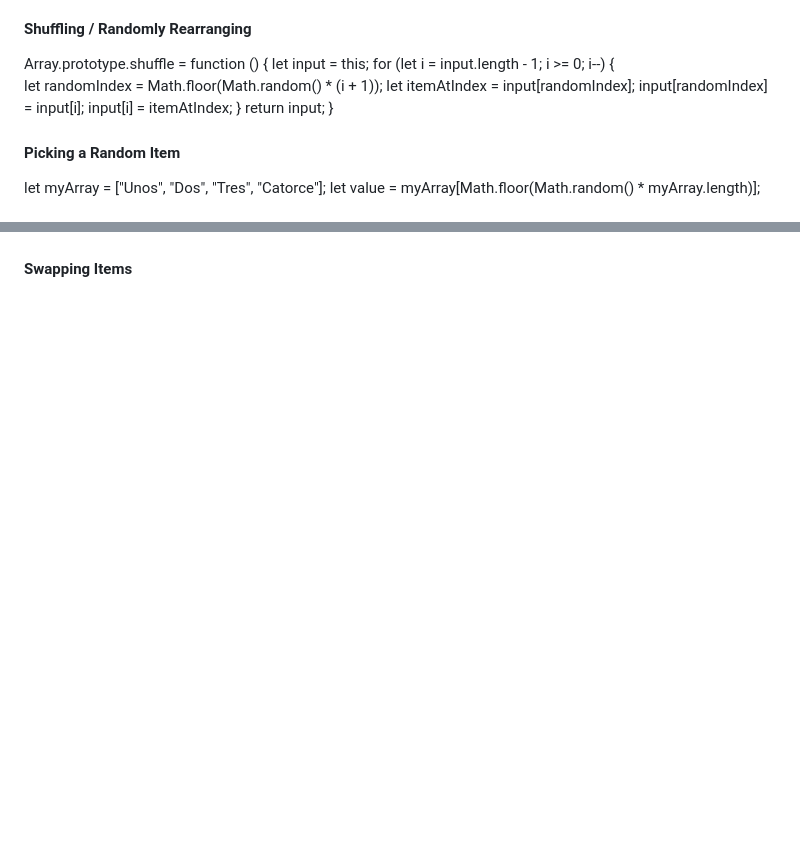
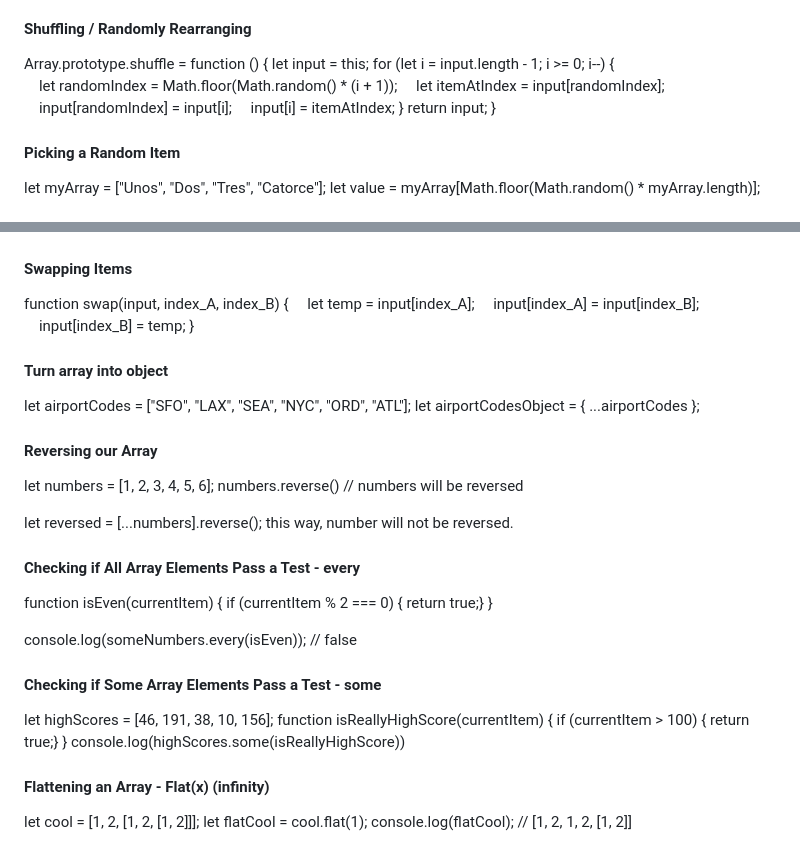
Before and after one commit to vu-lbq/Javascript_Zero_2_Hero, a Markdown page: Array_Noob_2_Ninja/Array_trick.md, 2 parts joined by grey strips. GitHub-like rendering; blank space fills up the shorter version.

Commit message:
AN2N_Shuffling_array

```diff
--- a/Array_Noob_2_Ninja/Array_trick.md
+++ b/Array_Noob_2_Ninja/Array_trick.md
@@ -26,10 +26,10 @@ array.sort(comparedValue)
 Array.prototype.shuffle = function () {
 let input = this;
 for (let i = input.length - 1; i >= 0; i--) {
-    let randomIndex = Math.floor(Math.random() * (i + 1));
-    let itemAtIndex = input[randomIndex];
-    input[randomIndex] = input[i];
-    input[i] = itemAtIndex;
+&nbsp;&nbsp;&nbsp;&nbsp;let randomIndex = Math.floor(Math.random() * (i + 1));
+&nbsp;&nbsp;&nbsp;&nbsp;let itemAtIndex = input[randomIndex];
+&nbsp;&nbsp;&nbsp;&nbsp;input[randomIndex] = input[i];
+&nbsp;&nbsp;&nbsp;&nbsp;input[i] = itemAtIndex;
 }
 return input;
 }
@@ -42,3 +42,39 @@ let value = myArray[Math.floor(Math.random() * myArray.length)];
 ![alt text](./Images/image-8.png)
 
 #### Swapping Items
+function swap(input, index_A, index_B) {
+&nbsp;&nbsp;&nbsp;&nbsp;let temp = input[index_A];
+&nbsp;&nbsp;&nbsp;&nbsp;input[index_A] = input[index_B];
+&nbsp;&nbsp;&nbsp;&nbsp;input[index_B] = temp;
+}
+
+#### Turn array into object
+let airportCodes = ["SFO", "LAX", "SEA", "NYC", "ORD", "ATL"];
+let airportCodesObject = { ...airportCodes };
+
+#### Reversing our Array
+let numbers = [1, 2, 3, 4, 5, 6];
+numbers.reverse() // numbers will be reversed
+
+let reversed = [...numbers].reverse(); this way, number will not be reversed.
+
+#### Checking if All Array Elements Pass a Test - every
+function isEven(currentItem) {
+if (currentItem % 2 === 0) {
+return true;}
+}
+
+console.log(someNumbers.every(isEven)); // false
+
+#### Checking if Some Array Elements Pass a Test - some
+let highScores = [46, 191, 38, 10, 156];
+function isReallyHighScore(currentItem) {
+if (currentItem > 100) {
+    return true;}
+}
+console.log(highScores.some(isReallyHighScore))
+
+#### Flattening an Array - Flat(x) (infinity)
+let cool = [1, 2, [1, 2, [1, 2]]];
+let flatCool = cool.flat(1);
+console.log(flatCool); // [1, 2, 1, 2, [1, 2]]
```
Also changed, not shown: Array_Noob_2_Ninja/Shuffling_an_array.md (added, +17 -0 lines), Array_Noob_2_Ninja/Images/image-9.png (added).
